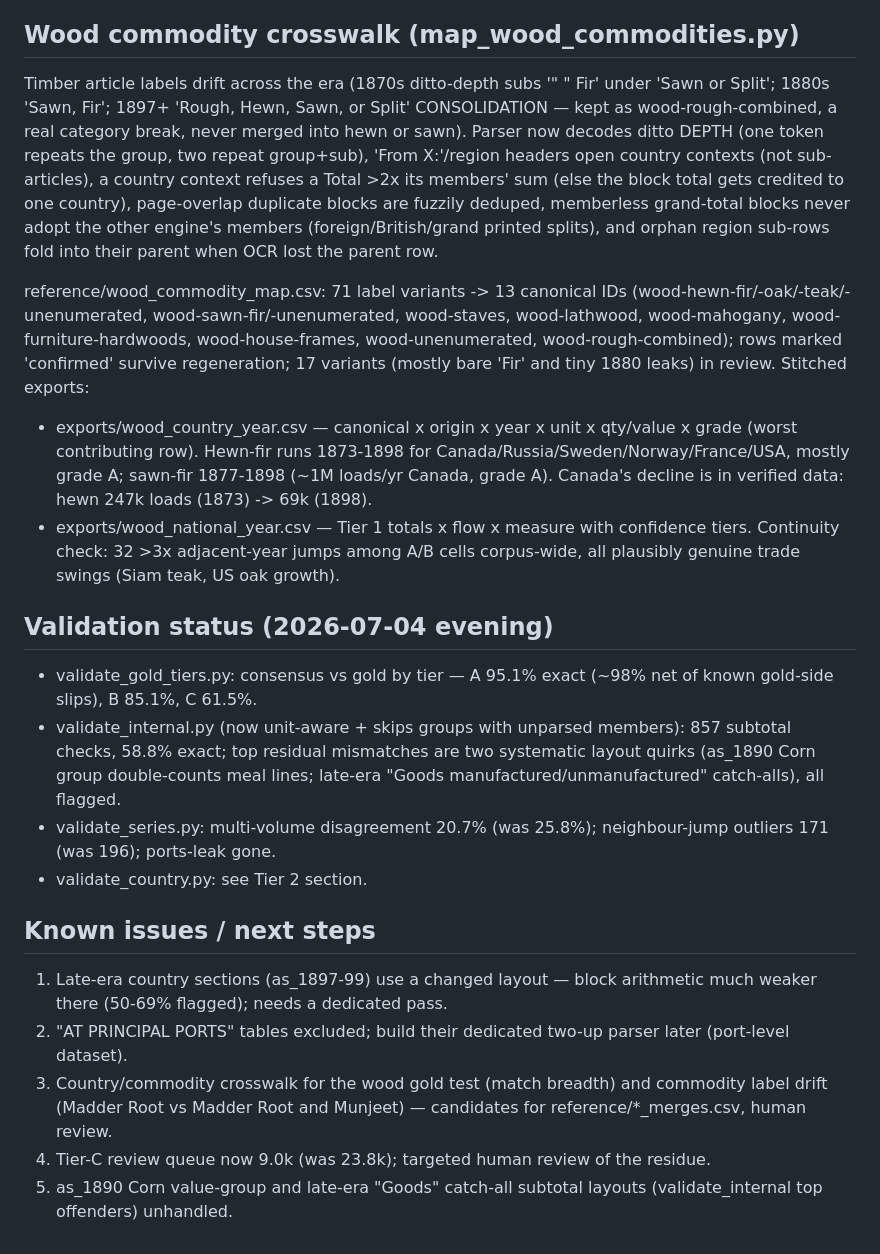
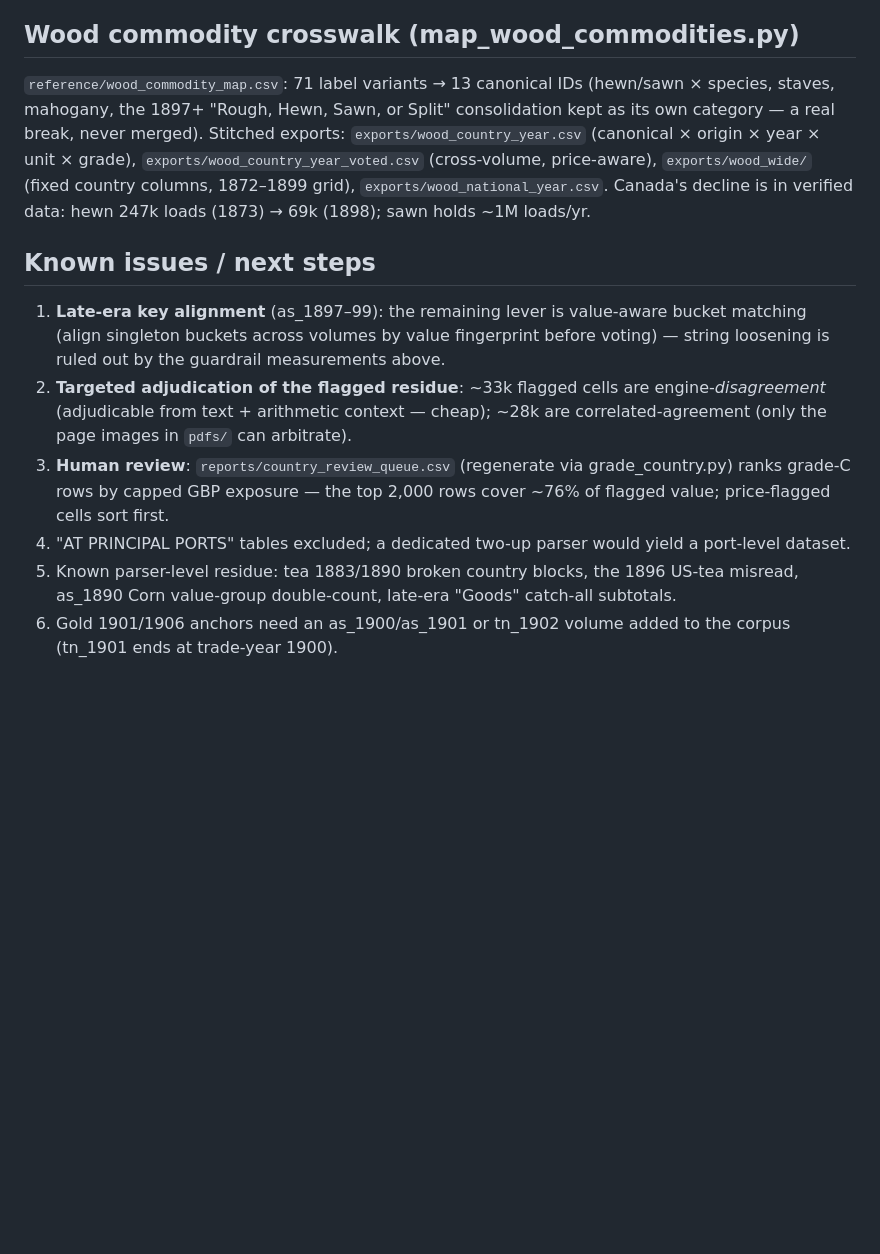
Before and after one commit to jburnford/uk-trade-db, a Markdown page: README.md, the part around one of its changes. Rendered like a GitHub page; blank space fills up the shorter version.

```diff
--- a/README.md
+++ b/README.md
@@ -140,57 +154,32 @@ for the 9.0k tier-C abstract series (top 1,500 = all >=1M exposure).
 
 ## Wood commodity crosswalk (map_wood_commodities.py)
 
-Timber article labels drift across the era (1870s ditto-depth subs
-'" " Fir' under 'Sawn or Split'; 1880s 'Sawn, Fir'; 1897+ 'Rough, Hewn,
-Sawn, or Split' CONSOLIDATION — kept as wood-rough-combined, a real
-category break, never merged into hewn or sawn). Parser now decodes
-ditto DEPTH (one token repeats the group, two repeat group+sub), 'From
-X:'/region headers open country contexts (not sub-articles), a country
-context refuses a Total >2x its members' sum (else the block total gets
-credited to one country), page-overlap duplicate blocks are fuzzily
-deduped, memberless grand-total blocks never adopt the other engine's
-members (foreign/British/grand printed splits), and orphan region
-sub-rows fold into their parent when OCR lost the parent row.
-
-reference/wood_commodity_map.csv: 71 label variants -> 13 canonical IDs
-(wood-hewn-fir/-oak/-teak/-unenumerated, wood-sawn-fir/-unenumerated,
-wood-staves, wood-lathwood, wood-mahogany, wood-furniture-hardwoods,
-wood-house-frames, wood-unenumerated, wood-rough-combined); rows marked
-'confirmed' survive regeneration; 17 variants (mostly bare 'Fir' and
-tiny 1880 leaks) in review. Stitched exports:
-- exports/wood_country_year.csv — canonical x origin x year x unit x
-  qty/value x grade (worst contributing row). Hewn-fir runs 1873-1898
-  for Canada/Russia/Sweden/Norway/France/USA, mostly grade A; sawn-fir
-  1877-1898 (~1M loads/yr Canada, grade A). Canada's decline is in
-  verified data: hewn 247k loads (1873) -> 69k (1898).
-- exports/wood_national_year.csv — Tier 1 totals x flow x measure with
-  confidence tiers.
-Continuity check: 32 >3x adjacent-year jumps among A/B cells corpus-wide,
-all plausibly genuine trade swings (Siam teak, US oak growth).
-
-## Validation status (2026-07-04 evening)
-
-- validate_gold_tiers.py: consensus vs gold by tier — A 95.1% exact
-  (~98% net of known gold-side slips), B 85.1%, C 61.5%.
-- validate_internal.py (now unit-aware + skips groups with unparsed
-  members): 857 subtotal checks, 58.8% exact; top residual mismatches are
-  two systematic layout quirks (as_1890 Corn group double-counts meal
-  lines; late-era "Goods manufactured/unmanufactured" catch-alls), all
-  flagged.
-- validate_series.py: multi-volume disagreement 20.7% (was 25.8%);
-  neighbour-jump outliers 171 (was 196); ports-leak gone.
-- validate_country.py: see Tier 2 section.
+`reference/wood_commodity_map.csv`: 71 label variants → 13 canonical IDs
+(hewn/sawn × species, staves, mahogany, the 1897+ "Rough, Hewn, Sawn, or
+Split" consolidation kept as its own category — a real break, never merged).
+Stitched exports: `exports/wood_country_year.csv` (canonical × origin ×
+year × unit × grade), `exports/wood_country_year_voted.csv` (cross-volume,
+price-aware), `exports/wood_wide/` (fixed country columns, 1872–1899 grid),
+`exports/wood_national_year.csv`. Canada's decline is in verified data:
+hewn 247k loads (1873) → 69k (1898); sawn holds ~1M loads/yr.
 
 ## Known issues / next steps
 
-1. Late-era country sections (as_1897-99) use a changed layout — block
-   arithmetic much weaker there (50-69% flagged); needs a dedicated pass.
-2. "AT PRINCIPAL PORTS" tables excluded; build their dedicated two-up
-   parser later (port-level dataset).
-3. Country/commodity crosswalk for the wood gold test (match breadth) and
-   commodity label drift (Madder Root vs Madder Root and Munjeet) —
-   candidates for reference/*_merges.csv, human review.
-4. Tier-C review queue now 9.0k (was 23.8k); targeted human review of the
-   residue.
-5. as_1890 Corn value-group and late-era "Goods" catch-all subtotal
-   layouts (validate_internal top offenders) unhandled.
+1. **Late-era key alignment** (as_1897–99): the remaining lever is
+   value-aware bucket matching (align singleton buckets across volumes by
+   value fingerprint before voting) — string loosening is ruled out by the
+   guardrail measurements above.
+2. **Targeted adjudication of the flagged residue**: ~33k flagged cells are
+   engine-*disagreement* (adjudicable from text + arithmetic context —
+   cheap); ~28k are correlated-agreement (only the page images in `pdfs/`
+   can arbitrate).
+3. **Human review**: `reports/country_review_queue.csv` (regenerate via
+   grade_country.py) ranks grade-C rows by capped GBP exposure — the top
+   2,000 rows cover ~76% of flagged value; price-flagged cells sort first.
+4. "AT PRINCIPAL PORTS" tables excluded; a dedicated two-up parser would
+   yield a port-level dataset.
+5. Known parser-level residue: tea 1883/1890 broken country blocks, the
+   1896 US-tea misread, as_1890 Corn value-group double-count, late-era
+   "Goods" catch-all subtotals.
+6. Gold 1901/1906 anchors need an as_1900/as_1901 or tn_1902 volume added
+   to the corpus (tn_1901 ends at trade-year 1900).
```
Also changed, not shown: other parts of README.md (+129 -115 lines).
